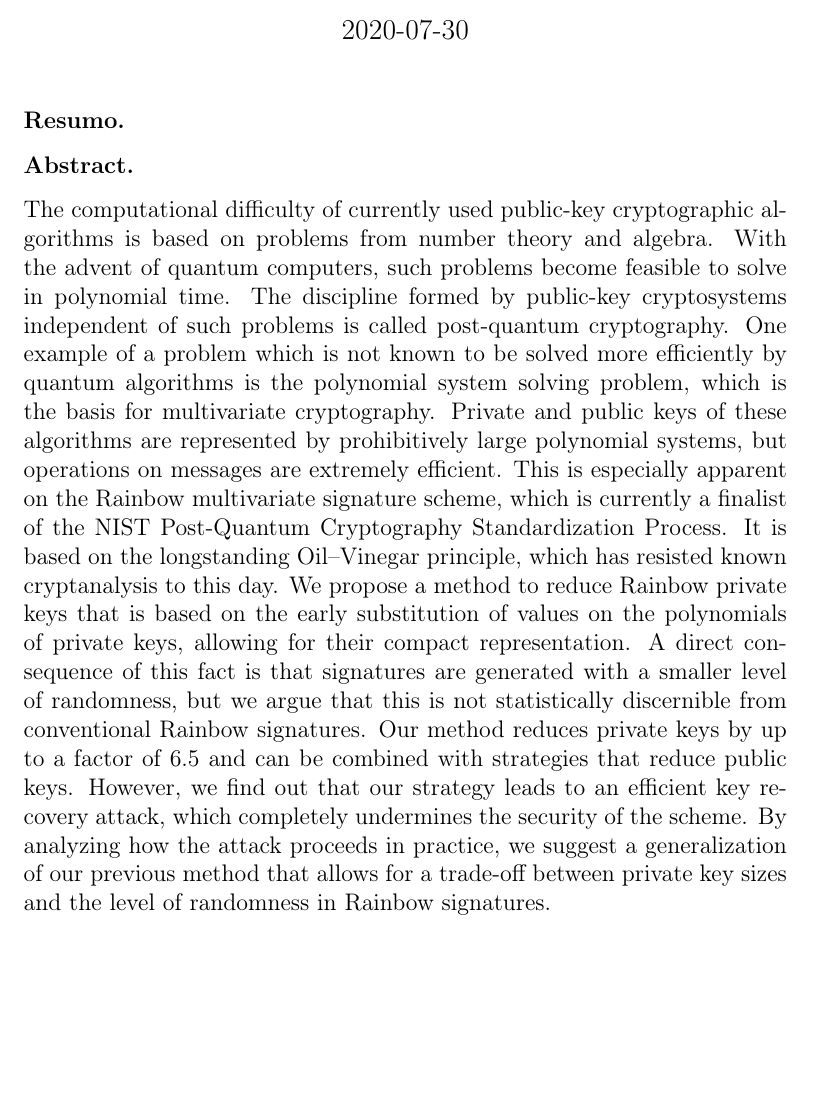
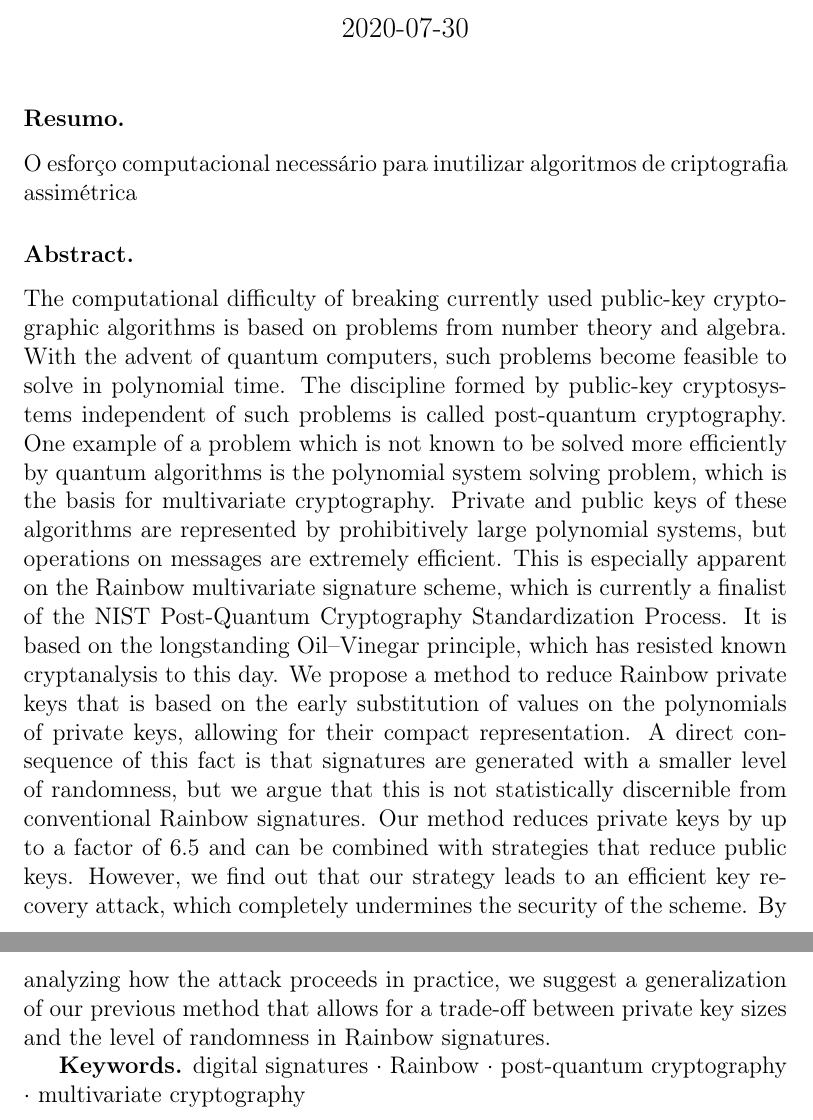
Before and after one commit to zambonin/msc, a LaTeX thesis (main.tex): part of page 1 of 72 before the commit and two parts of pages 1 and 2 of 73 after it, the two joined at a grey line, cut so that both start at the same text, the shorter picture padded with empty space. Compiled offline with pdfLaTeX.

Commit message:
overleaf_to_git: update main.tex from r15693 to r15698

```diff
--- a/main.tex
+++ b/main.tex
@@ -34,9 +34,13 @@
 
 \subsubsection{Resumo.}
 
+O esforço computacional necessário para inutilizar algoritmos de criptografia assimétrica
+
 \subsubsection{Abstract.}
 
-The computational difficulty of currently used public-key cryptographic algorithms is based on problems from number theory and algebra. With the advent of quantum computers, such problems become feasible to solve in polynomial time. The discipline formed by public-key cryptosystems independent of such problems is called post-quantum cryptography. One example of a problem which is not known to be solved more efficiently by quantum algorithms is the polynomial system solving problem, which is the basis for multivariate cryptography. Private and public keys of these algorithms are represented by prohibitively large polynomial systems, but operations on messages are extremely efficient. This is especially apparent on the Rainbow multivariate signature scheme, which is currently a finalist of the NIST Post-Quantum Cryptography Standardization Process. It is based on the longstanding Oil--Vinegar principle, which has resisted known cryptanalysis to this day. We propose a method to reduce Rainbow private keys that is based on the early substitution of values on the polynomials of private keys, allowing for their compact representation. A direct consequence of this fact is that signatures are generated with a smaller level of randomness, but we argue that this is not statistically discernible from conventional Rainbow signatures. Our method reduces private keys by up to a factor of 6.5 and can be combined with strategies that reduce public keys. However, we find out that our strategy leads to an efficient key recovery attack, which completely undermines the security of the scheme. By analyzing how the attack proceeds in practice, we suggest a generalization of our previous method that allows for a trade-off between private key sizes and the level of randomness in Rainbow signatures.
+The computational difficulty of breaking currently used public-key cryptographic algorithms is based on problems from number theory and algebra. With the advent of quantum computers, such problems become feasible to solve in polynomial time. The discipline formed by public-key cryptosystems independent of such problems is called post-quantum cryptography. One example of a problem which is not known to be solved more efficiently by quantum algorithms is the polynomial system solving problem, which is the basis for multivariate cryptography. Private and public keys of these algorithms are represented by prohibitively large polynomial systems, but operations on messages are extremely efficient. This is especially apparent on the Rainbow multivariate signature scheme, which is currently a finalist of the NIST Post-Quantum Cryptography Standardization Process. It is based on the longstanding Oil--Vinegar principle, which has resisted known cryptanalysis to this day. We propose a method to reduce Rainbow private keys that is based on the early substitution of values on the polynomials of private keys, allowing for their compact representation. A direct consequence of this fact is that signatures are generated with a smaller level of randomness, but we argue that this is not statistically discernible from conventional Rainbow signatures. Our method reduces private keys by up to a factor of 6.5 and can be combined with strategies that reduce public keys. However, we find out that our strategy leads to an efficient key recovery attack, which completely undermines the security of the scheme. By analyzing how the attack proceeds in practice, we suggest a generalization of our previous method that allows for a trade-off between private key sizes and the level of randomness in Rainbow signatures.
+
+\textbf{Keywords.} digital signatures $\cdot$ Rainbow $\cdot$ post-quantum cryptography $\cdot$ multivariate cryptography
 
 \newpage
 \tableofcontents*
```
